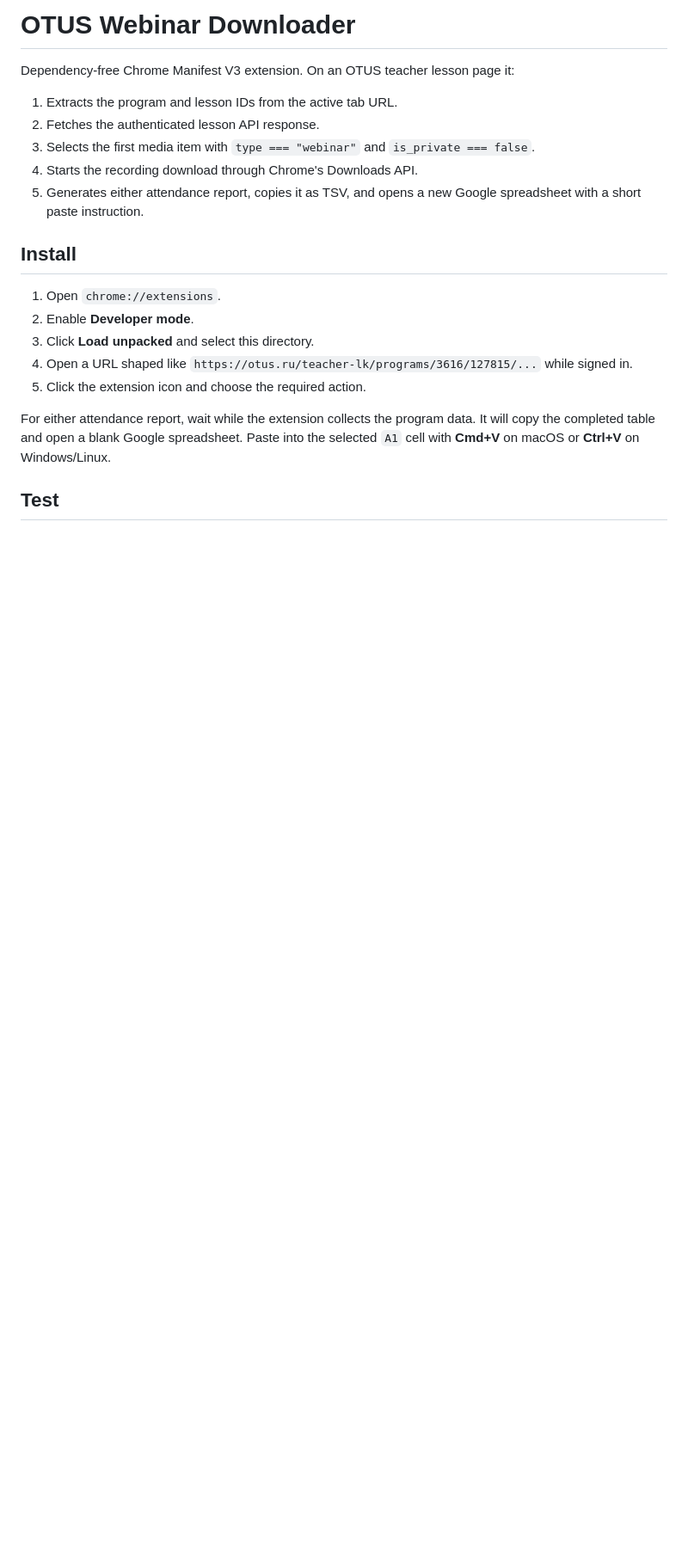
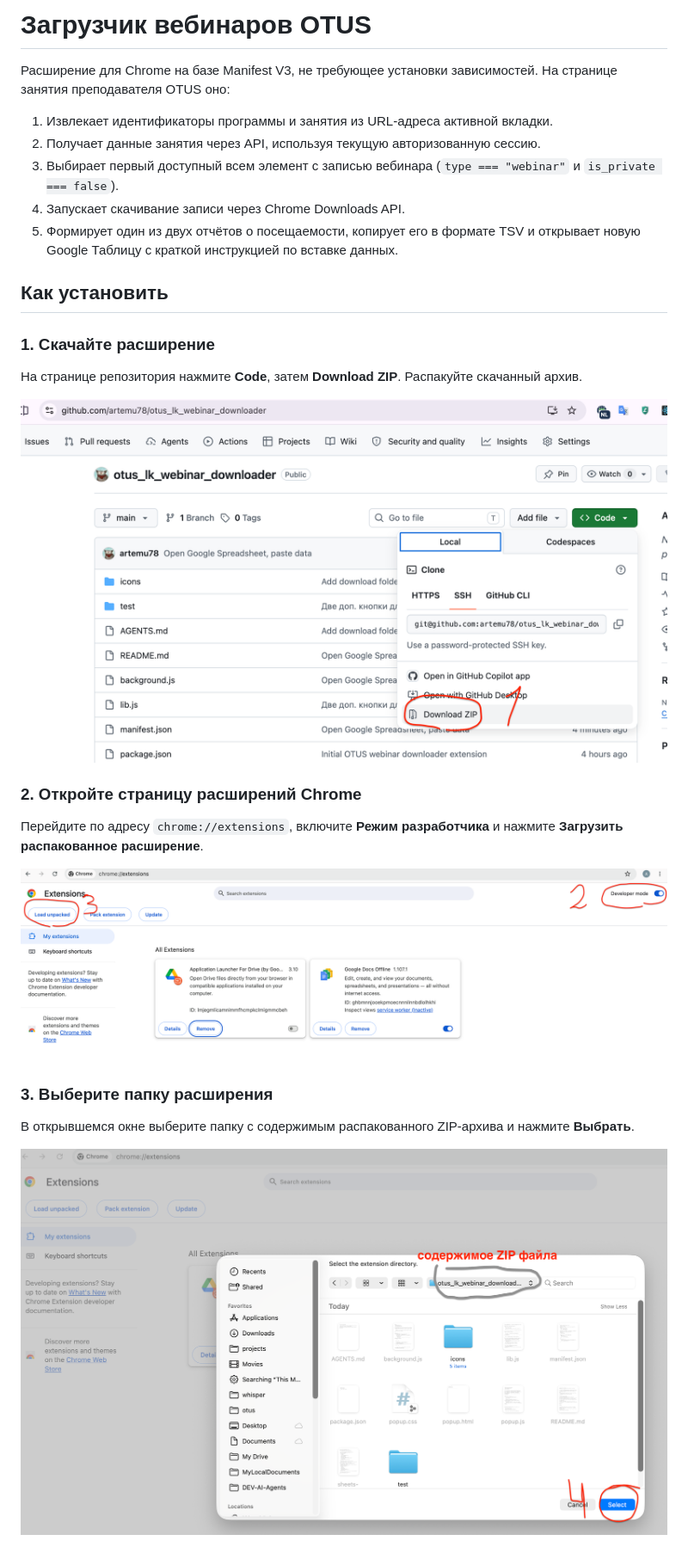
Before and after one commit to artemu78/otus_lk_webinar_downloader, a Markdown page: README.md, the part around one of its changes. Shown at 86% size. Drawn GitHub-style; pictures changed too: help/1.png (added), help/2.png (added), help/3.png (added); blank space fills up the shorter version.

```diff
--- a/README.md
+++ b/README.md
@@ -1,24 +1,30 @@
-# OTUS Webinar Downloader
+# Загрузчик вебинаров OTUS
 
-Dependency-free Chrome Manifest V3 extension. On an OTUS teacher lesson page it:
+Расширение для Chrome на базе Manifest V3, не требующее установки зависимостей. На странице занятия преподавателя OTUS оно:
 
-1. Extracts the program and lesson IDs from the active tab URL.
-2. Fetches the authenticated lesson API response.
-3. Selects the first media item with `type === "webinar"` and `is_private === false`.
-4. Starts the recording download through Chrome's Downloads API.
-5. Generates either attendance report, copies it as TSV, and opens a new Google
-   spreadsheet with a short paste instruction.
+1. Извлекает идентификаторы программы и занятия из URL-адреса активной вкладки.
+2. Получает данные занятия через API, используя текущую авторизованную сессию.
+3. Выбирает первый доступный всем элемент с записью вебинара (`type === "webinar"` и `is_private === false`).
+4. Запускает скачивание записи через Chrome Downloads API.
+5. Формирует один из двух отчётов о посещаемости, копирует его в формате TSV и открывает новую Google Таблицу с краткой инструкцией по вставке данных.
 
-## Install
+## Как установить
 
-1. Open `chrome://extensions`.
-2. Enable **Developer mode**.
-3. Click **Load unpacked** and select this directory.
-4. Open a URL shaped like `https://otus.ru/teacher-lk/programs/3616/127815/...` while signed in.
-5. Click the extension icon and choose the required action.
+### 1. Скачайте расширение
 
-For either attendance report, wait while the extension collects the program data.
-It will copy the completed table and open a blank Google spreadsheet. Paste into
-the selected `A1` cell with **Cmd+V** on macOS or **Ctrl+V** on Windows/Linux.
+На странице репозитория нажмите **Code**, затем **Download ZIP**. Распакуйте скачанный архив.
 
-## Test
+![Скачивание ZIP-архива расширения](help/1.png)
+
+### 2. Откройте страницу расширений Chrome
+
+Перейдите по адресу `chrome://extensions`, включите **Режим разработчика** и нажмите **Загрузить распакованное расширение**.
+
+![Включение режима разработчика и загрузка расширения](help/2.png)
+
+### 3. Выберите папку расширения
+
+В открывшемся окне выберите папку с содержимым распакованного ZIP-архива и нажмите **Выбрать**.
+
+![Выбор папки с распакованным расширением](help/3.png)
+
```
Also changed, not shown: other parts of README.md (+25 -4 lines), help/4.png (added), help/5.png (added), 1 other file.
